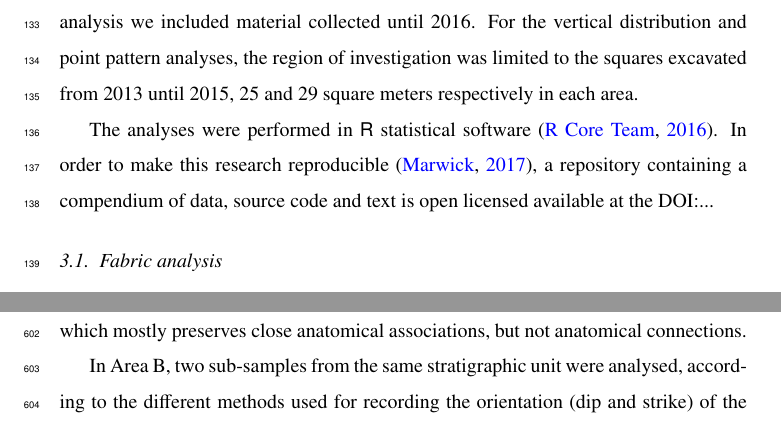
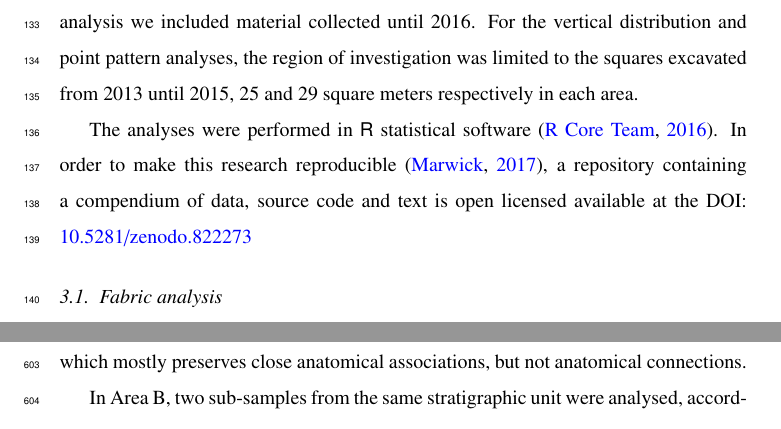
Before and after one commit to dncgst/marathousa1_qi, a LaTeX paper (doc/manuscript/marathousa1_rr.tex): two parts of pages 8 and 30 of 45 before the commit and two parts of pages 8 and 30 of 46 after it, joined at a grey line, cut so that both start at the same text. Compiled offline with pdfLaTeX.

Commit message:
add .Rdata

```diff
--- a/doc/manuscript/marathousa1_rr.tex
+++ b/doc/manuscript/marathousa1_rr.tex
@@ -133,7 +133,9 @@ Since 2013, systematic investigation of the Marathousa~1 site has been carried o
 The present study focuses on the excavated stratigraphic units in which most of the archaeological and palaeontological remains were recovered in both excavation areas, namely UA3c and UA4 in Area A, and UB4c and UB5a in Area B. From the total, subset samples of material were used for each specific spatial analysis. For the fabric analysis we included material collected until 2016. For the vertical distribution and point pattern analyses, the region of investigation was limited to the squares excavated from 2013 until 2015, 25 and 29 square meters respectively in each area.
 
 %% Reproducible research
-The analyses were performed in \textsf{R} statistical software \citep{RCoreTeam2016}. In order to make this research reproducible \citep{Marwick2017}, a repository containing a compendium of data, source code and text is open licensed available at the DOI:...
+The analyses were performed in \textsf{R} statistical software \citep{RCoreTeam2016}. In order to make this research reproducible \citep{Marwick2017}, a repository containing a compendium of data, source code and text is open licensed available at the DOI: \href{https://doi.org/10.5281/zenodo.822273}{10.5281/zenodo.822273}
+
+
 
 \subsection{Fabric analysis}
 
```
Also changed, not shown: README.md, 4 other files.
